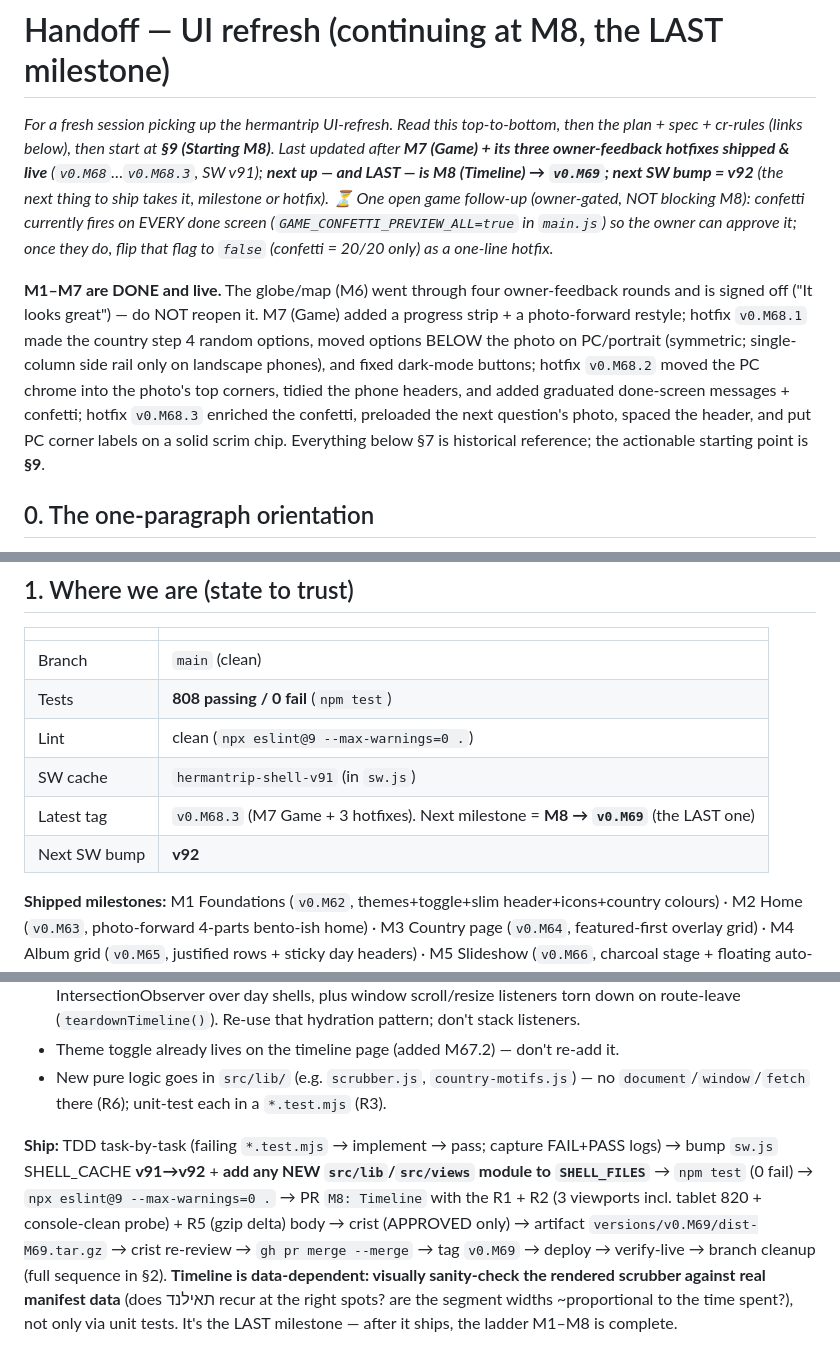
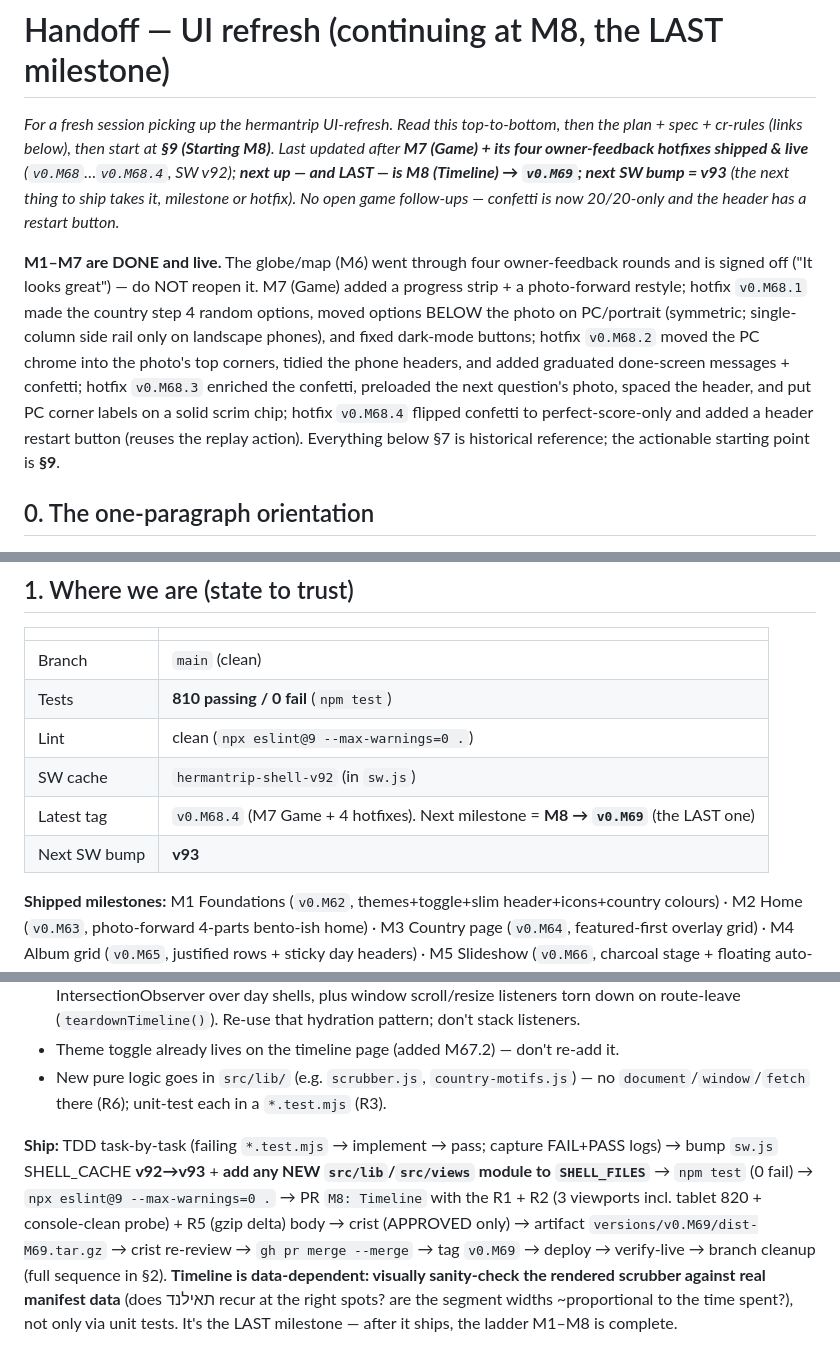
Before and after one commit to tomhea/hermantrip, a Markdown page: docs/HANDOFF-ui-refresh.md, 3 parts joined by grey strips. Rendered like a GitHub page.

Commit message:
docs: handoff update for v0.M68.4 (confetti→20-only + restart button)
State table → 810 tests, SW v92, latest tag v0.M68.4, next SW v93.
Add v0.M68.4 to the polish-hotfixes list; no open game follow-ups remain.

Co-Authored-By: Claude Opus 4.8 (1M context) <noreply@anthropic.com>

```diff
--- a/docs/HANDOFF-ui-refresh.md
+++ b/docs/HANDOFF-ui-refresh.md
@@ -2,14 +2,12 @@
 
 _For a fresh session picking up the hermantrip UI-refresh. Read this top-to-bottom,
 then the plan + spec + cr-rules (links below), then start at **§9 (Starting M8)**.
-Last updated after **M7 (Game) + its three owner-feedback hotfixes shipped & live**
-(`v0.M68`…`v0.M68.3`, SW v91);
-**next up — and LAST — is M8 (Timeline) → `v0.M69`; next SW bump = v92** (the
+Last updated after **M7 (Game) + its four owner-feedback hotfixes shipped & live**
+(`v0.M68`…`v0.M68.4`, SW v92);
+**next up — and LAST — is M8 (Timeline) → `v0.M69`; next SW bump = v93** (the
 next thing to ship takes it, milestone or hotfix).
-⏳ One open game follow-up (owner-gated, NOT blocking M8): confetti currently
-fires on EVERY done screen (`GAME_CONFETTI_PREVIEW_ALL=true` in `main.js`) so the
-owner can approve it; once they do, flip that flag to `false` (confetti = 20/20
-only) as a one-line hotfix._
+No open game follow-ups — confetti is now 20/20-only and the header has a restart
+button._
 
 **M1–M7 are DONE and live.** The globe/map (M6) went through four owner-feedback
 rounds and is signed off ("It looks great") — do NOT reopen it. M7 (Game) added a
@@ -19,7 +17,9 @@ single-column side rail only on landscape phones), and fixed dark-mode buttons;
 hotfix `v0.M68.2` moved the PC chrome into the photo's top corners, tidied the
 phone headers, and added graduated done-screen messages + confetti; hotfix
 `v0.M68.3` enriched the confetti, preloaded the next question's photo, spaced the
-header, and put PC corner labels on a solid scrim chip.
+header, and put PC corner labels on a solid scrim chip; hotfix `v0.M68.4`
+flipped confetti to perfect-score-only and added a header restart button (reuses
+the replay action).
 Everything below §7 is historical reference; the actionable starting point is **§9**.
 
 ## 0. The one-paragraph orientation
@@ -43,11 +43,11 @@ Pure logic in `src/lib/` (unit-tested, no DOM/fetch), HTML-string view builders
 | | |
 |---|---|
 | Branch | `main` (clean) |
-| Tests | **808 passing / 0 fail** (`npm test`) |
+| Tests | **810 passing / 0 fail** (`npm test`) |
 | Lint | clean (`npx eslint@9 --max-warnings=0 .`) |
-| SW cache | `hermantrip-shell-v91` (in `sw.js`) |
-| Latest tag | `v0.M68.3` (M7 Game + 3 hotfixes). Next milestone = **M8 → `v0.M69`** (the LAST one) |
-| Next SW bump | **v92** |
+| SW cache | `hermantrip-shell-v92` (in `sw.js`) |
+| Latest tag | `v0.M68.4` (M7 Game + 4 hotfixes). Next milestone = **M8 → `v0.M69`** (the LAST one) |
+| Next SW bump | **v93** |
 
 **Shipped milestones:** M1 Foundations (`v0.M62`, themes+toggle+slim header+icons+country colours) · M2 Home (`v0.M63`, photo-forward 4-parts bento-ish home) · M3 Country page (`v0.M64`, featured-first overlay grid) · M4 Album grid (`v0.M65`, justified rows + sticky day headers) · M5 Slideshow (`v0.M66`, charcoal stage + floating auto-hide bar + on-demand filmstrip) · M6 Map/Globe (`v0.M67`, Hebrew vector map via MapLibre GL + distinct country-colour pins + globe comet + immediate starfield) · M7 Game (`v0.M68`, progress strip + landscape options-beside-photo via a new `.game-body` flex wrapper).
 **M6 follow-ups (live):** `v0.M67.1` (RTL fix so Hebrew map labels aren't reversed — `setRTLTextPlugin`; globe trip-lines made SOLID/persistent; the disliked cylinder pins reverted to the 3D **houses** at short quarter height with per-country-coloured roofs) · `v0.M67.2` (globe: dice-pip clusters for co-located visits + trail threads the exact houses, thinner arcs + 3D arrowheads, bigger click target, anisotropy; map: removed "מפה" title, light/dark toggle on map/timeline/game, portrait-phone zoom+recenter on Pare-pare, landscape-phone globe sizing fix) · `v0.M67.3` (globe: **reversed the dice decision** — co-located visits now COLLAPSE into ONE tower, height ∝ Σ days, click opens the album picker of all visits [Bangkok = 1 tower/5 albums]; trail arrowheads shrunk + placed on the arc APEX [new pure `src/lib/globe-arrows.js`; arcs use per-arc `arcAltitude` not autoScale]; houses moved to globe.gl's **objects layer** so a click raycasts the actual house mesh) · `v0.M67.4` (globe trail declutter: arrowheads only on segments ≥ `MIN_ARROW_ANGLE` ~3.4° so the Nepal/India cluster isn't a swarm [arrows 102→23, route line kept]; the two גבעת שמואל↔Bangkok legs bowed to different altitudes via `israelBangkokLeg`/`ISRAEL_LEG_ALT_SCALE` so the green outbound and red return don't overlap — the globe analog of the map's opposite-side bowing).
@@ -156,4 +156,4 @@ hotfix is needed):
 - Theme toggle already lives on the timeline page (added M67.2) — don't re-add it.
 - New pure logic goes in `src/lib/` (e.g. `scrubber.js`, `country-motifs.js`) — no `document`/`window`/`fetch` there (R6); unit-test each in a `*.test.mjs` (R3).
 
-**Ship:** TDD task-by-task (failing `*.test.mjs` → implement → pass; capture FAIL+PASS logs) → bump `sw.js` SHELL_CACHE **v91→v92** + **add any NEW `src/lib`/`src/views` module to `SHELL_FILES`** → `npm test` (0 fail) → `npx eslint@9 --max-warnings=0 .` → PR `M8: Timeline` with the R1 + R2 (3 viewports incl. tablet 820 + console-clean probe) + R5 (gzip delta) body → crist (APPROVED only) → artifact `versions/v0.M69/dist-M69.tar.gz` → crist re-review → `gh pr merge --merge` → tag `v0.M69` → deploy → verify-live → branch cleanup (full sequence in §2). **Timeline is data-dependent: visually sanity-check the rendered scrubber against real manifest data** (does תאילנד recur at the right spots? are the segment widths ~proportional to the time spent?), not only via unit tests. It's the LAST milestone — after it ships, the ladder M1–M8 is complete.
+**Ship:** TDD task-by-task (failing `*.test.mjs` → implement → pass; capture FAIL+PASS logs) → bump `sw.js` SHELL_CACHE **v92→v93** + **add any NEW `src/lib`/`src/views` module to `SHELL_FILES`** → `npm test` (0 fail) → `npx eslint@9 --max-warnings=0 .` → PR `M8: Timeline` with the R1 + R2 (3 viewports incl. tablet 820 + console-clean probe) + R5 (gzip delta) body → crist (APPROVED only) → artifact `versions/v0.M69/dist-M69.tar.gz` → crist re-review → `gh pr merge --merge` → tag `v0.M69` → deploy → verify-live → branch cleanup (full sequence in §2). **Timeline is data-dependent: visually sanity-check the rendered scrubber against real manifest data** (does תאילנד recur at the right spots? are the segment widths ~proportional to the time spent?), not only via unit tests. It's the LAST milestone — after it ships, the ladder M1–M8 is complete.
```
Also changed, not shown: other parts of docs/HANDOFF-ui-refresh.md (+1 -1 lines).
